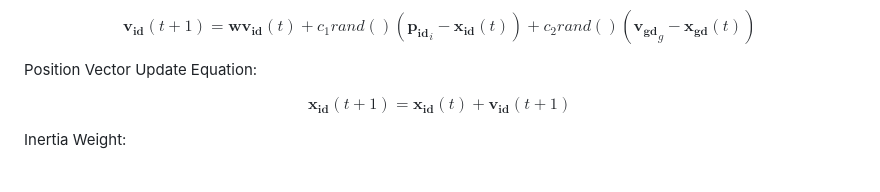
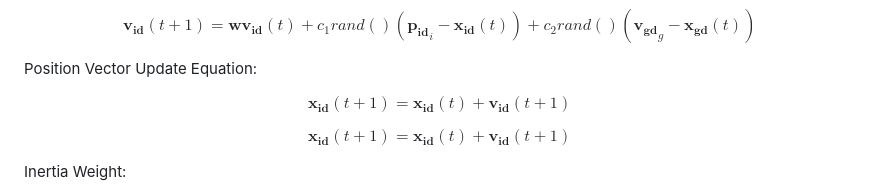
Before and after one commit to Chaganti-Reddy/ISPSO, a Markdown page: Readme.md, the part around the change. GitHub-like rendering.

```diff
--- a/Readme.md
+++ b/Readme.md
@@ -42,6 +42,12 @@ $$
 $$
 
 Position Vector Update Equation:
+
+$$
+\begin{equation}
+\mathbf{x_{id}}(t+1) = \mathbf{x_{id}}(t) + \mathbf{v_{id}}(t+1)
+\end{equation}
+$$
 
 $$
 \begin{equation}
```
